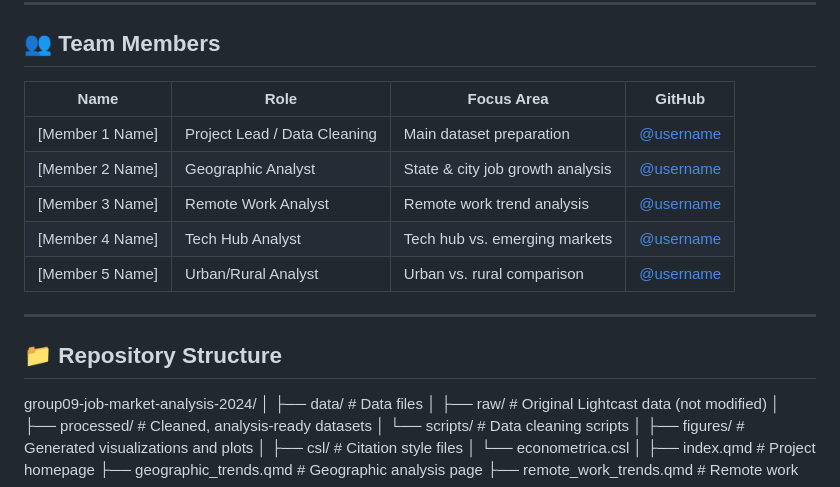
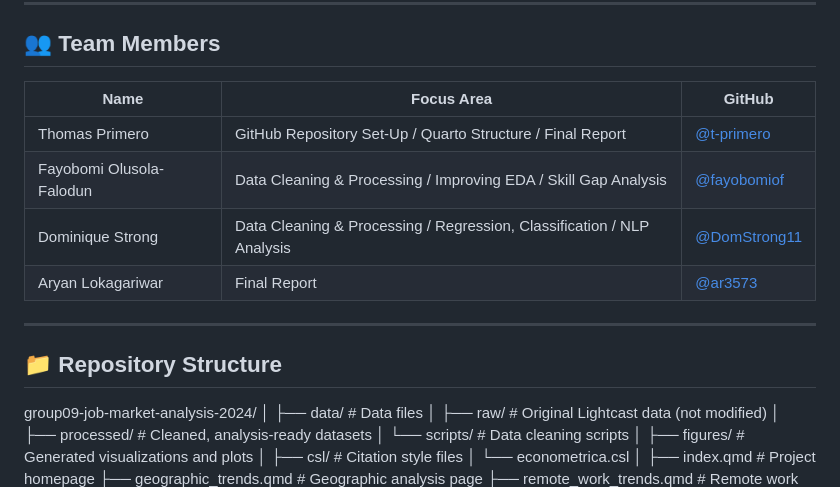
Before and after one commit to t-primero/group09-job-market-analysis-2024, a Markdown page: README.md, the part around the change. Rendered like a GitHub page.

```diff
--- a/README.md
+++ b/README.md
@@ -33,17 +33,18 @@ Visit our interactive analysis: **[https://t-primero.github.io/group09-job-marke
 
 ## 👥 Team Members
 
-| Name | Role | Focus Area | GitHub |
-|------|------|------------|--------|
-| [Member 1 Name] | Project Lead / Data Cleaning | Main dataset preparation | [@username](https://github.com/username) |
-| [Member 2 Name] | Geographic Analyst | State & city job growth analysis | [@username](https://github.com/username) |
-| [Member 3 Name] | Remote Work Analyst | Remote work trend analysis | [@username](https://github.com/username) |
-| [Member 4 Name] | Tech Hub Analyst | Tech hub vs. emerging markets | [@username](https://github.com/username) |
-| [Member 5 Name] | Urban/Rural Analyst | Urban vs. rural comparison | [@username](https://github.com/username) |
+| Name | Focus Area | GitHub |
+|------|------------|--------|
+| Thomas Primero | GitHub Repository Set-Up / Quarto Structure / Final Report | [@t-primero](https://github.com/t-primero) |
+| Fayobomi Olusola-Falodun | Data Cleaning & Processing / Improving EDA / Skill Gap Analysis | [@fayobomiof](https://github.com/fayobomiof) |
+| Dominique Strong | Data Cleaning & Processing / Regression, Classification / NLP Analysis | [@DomStrong11](https://github.com/DomStrong11) |
+| Aryan Lokagariwar | Final Report | [@ar3573](https://github.com/ar3573) |
+
 
 ---
 
 ## 📁 Repository Structure
+
 group09-job-market-analysis-2024/
 │
 ├── data/                           # Data files
```
